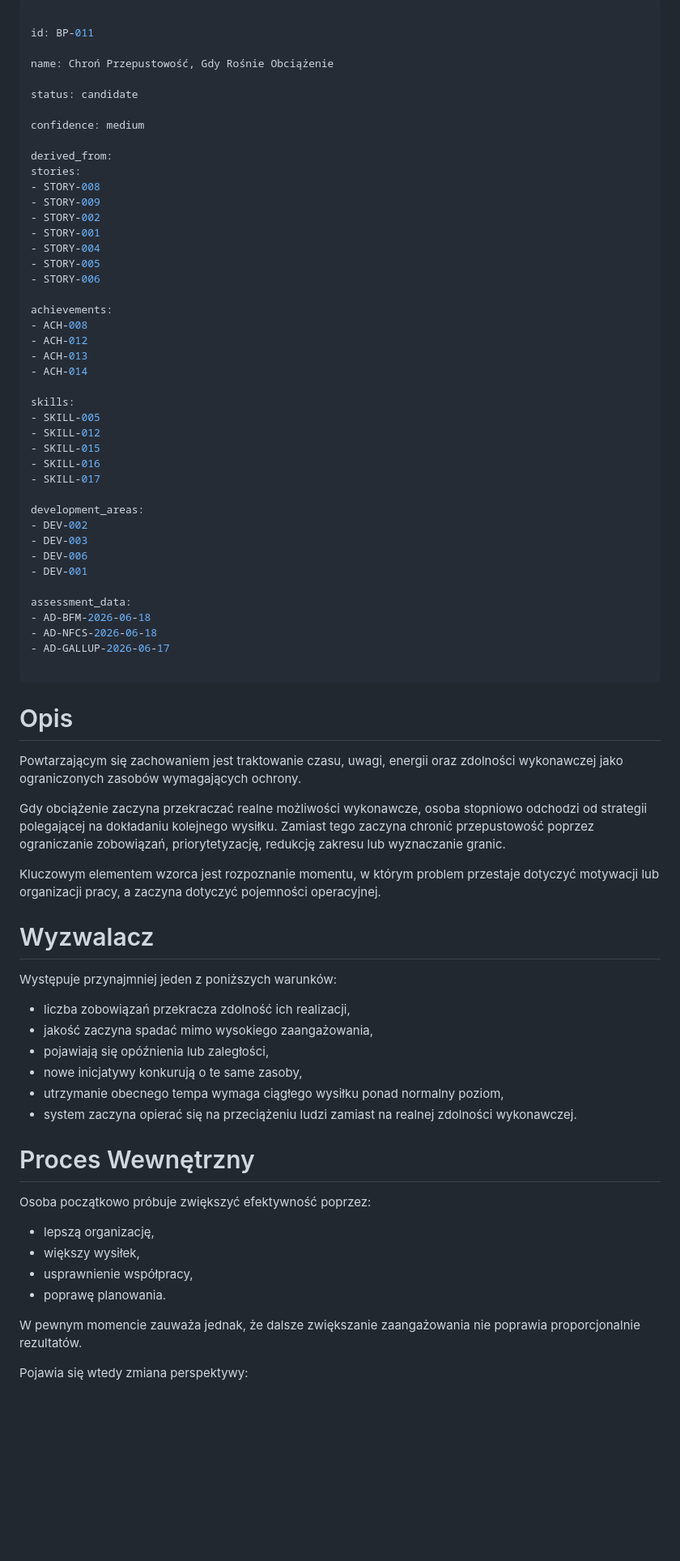
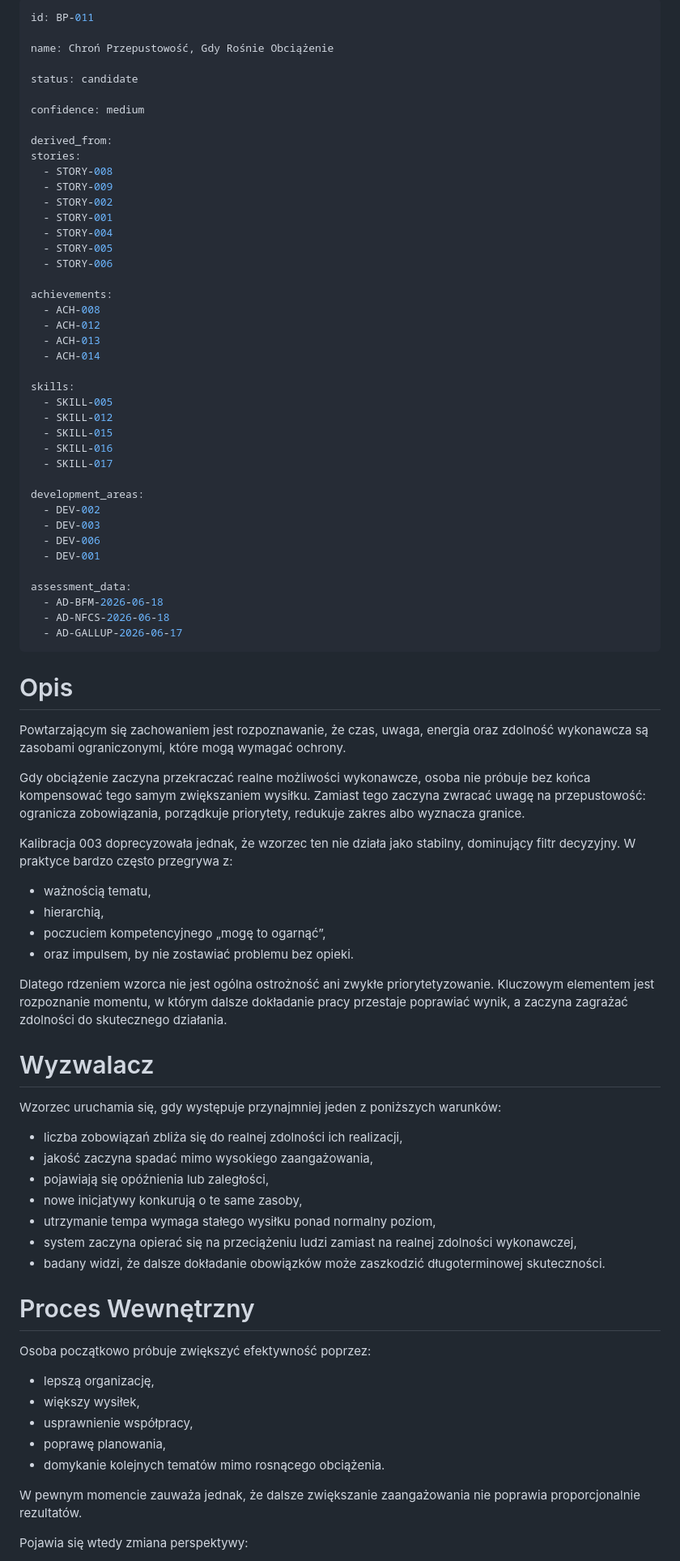
Before and after one commit to Istuification/careervault, a Markdown page: Assessments/Behavioral Patterns/BP-011.md, the part around one of its changes. Shown at 81% size. Rendered like a GitHub page; blank space fills up the shorter version.

```diff
--- a/Assessments/Behavioral Patterns/BP-011.md
+++ b/Assessments/Behavioral Patterns/BP-011.md
@@ -1,5 +1,4 @@
 ---
-
 id: BP-011
 
 name: Chroń Przepustowość, Gdy Rośnie Obciążenie
@@ -10,67 +9,73 @@ confidence: medium
 
 derived_from:
 stories:
-- STORY-008
-- STORY-009
-- STORY-002
-- STORY-001
-- STORY-004
-- STORY-005
-- STORY-006
+  - STORY-008
+  - STORY-009
+  - STORY-002
+  - STORY-001
+  - STORY-004
+  - STORY-005
+  - STORY-006
 
 achievements:
-- ACH-008
-- ACH-012
-- ACH-013
-- ACH-014
+  - ACH-008
+  - ACH-012
+  - ACH-013
+  - ACH-014
 
 skills:
-- SKILL-005
-- SKILL-012
-- SKILL-015
-- SKILL-016
-- SKILL-017
+  - SKILL-005
+  - SKILL-012
+  - SKILL-015
+  - SKILL-016
+  - SKILL-017
 
 development_areas:
-- DEV-002
-- DEV-003
-- DEV-006
-- DEV-001
+  - DEV-002
+  - DEV-003
+  - DEV-006
+  - DEV-001
 
 assessment_data:
-- AD-BFM-2026-06-18
-- AD-NFCS-2026-06-18
-- AD-GALLUP-2026-06-17
-
+  - AD-BFM-2026-06-18
+  - AD-NFCS-2026-06-18
+  - AD-GALLUP-2026-06-17
 ---
 
 # Opis
 
-Powtarzającym się zachowaniem jest traktowanie czasu, uwagi, energii oraz zdolności wykonawczej jako ograniczonych zasobów wymagających ochrony.
+Powtarzającym się zachowaniem jest rozpoznawanie, że czas, uwaga, energia oraz zdolność wykonawcza są zasobami ograniczonymi, które mogą wymagać ochrony.
 
-Gdy obciążenie zaczyna przekraczać realne możliwości wykonawcze, osoba stopniowo odchodzi od strategii polegającej na dokładaniu kolejnego wysiłku. Zamiast tego zaczyna chronić przepustowość poprzez ograniczanie zobowiązań, priorytetyzację, redukcję zakresu lub wyznaczanie granic.
+Gdy obciążenie zaczyna przekraczać realne możliwości wykonawcze, osoba nie próbuje bez końca kompensować tego samym zwiększaniem wysiłku. Zamiast tego zaczyna zwracać uwagę na przepustowość: ogranicza zobowiązania, porządkuje priorytety, redukuje zakres albo wyznacza granice.
 
-Kluczowym elementem wzorca jest rozpoznanie momentu, w którym problem przestaje dotyczyć motywacji lub organizacji pracy, a zaczyna dotyczyć pojemności operacyjnej.
+Kalibracja 003 doprecyzowała jednak, że wzorzec ten nie działa jako stabilny, dominujący filtr decyzyjny. W praktyce bardzo często przegrywa z:
+- ważnością tematu,
+- hierarchią,
+- poczuciem kompetencyjnego „mogę to ogarnąć”,
+- oraz impulsem, by nie zostawiać problemu bez opieki.
+
+Dlatego rdzeniem wzorca nie jest ogólna ostrożność ani zwykłe priorytetyzowanie. Kluczowym elementem jest rozpoznanie momentu, w którym dalsze dokładanie pracy przestaje poprawiać wynik, a zaczyna zagrażać zdolności do skutecznego działania.
 
 # Wyzwalacz
 
-Występuje przynajmniej jeden z poniższych warunków:
+Wzorzec uruchamia się, gdy występuje przynajmniej jeden z poniższych warunków:
 
-* liczba zobowiązań przekracza zdolność ich realizacji,
-* jakość zaczyna spadać mimo wysokiego zaangażowania,
-* pojawiają się opóźnienia lub zaległości,
-* nowe inicjatywy konkurują o te same zasoby,
-* utrzymanie obecnego tempa wymaga ciągłego wysiłku ponad normalny poziom,
-* system zaczyna opierać się na przeciążeniu ludzi zamiast na realnej zdolności wykonawczej.
+- liczba zobowiązań zbliża się do realnej zdolności ich realizacji,
+- jakość zaczyna spadać mimo wysokiego zaangażowania,
+- pojawiają się opóźnienia lub zaległości,
+- nowe inicjatywy konkurują o te same zasoby,
+- utrzymanie tempa wymaga stałego wysiłku ponad normalny poziom,
+- system zaczyna opierać się na przeciążeniu ludzi zamiast na realnej zdolności wykonawczej,
+- badany widzi, że dalsze dokładanie obowiązków może zaszkodzić długoterminowej skuteczności.
 
 # Proces Wewnętrzny
 
 Osoba początkowo próbuje zwiększyć efektywność poprzez:
-
-* lepszą organizację,
-* większy wysiłek,
-* usprawnienie współpracy,
-* poprawę planowania.
+- lepszą organizację,
+- większy wysiłek,
+- usprawnienie współpracy,
+- poprawę planowania,
+- domykanie kolejnych tematów mimo rosnącego obciążenia.
 
 W pewnym momencie zauważa jednak, że dalsze zwiększanie zaangażowania nie poprawia proporcjonalnie rezultatów.
 
```
Also changed, not shown: other parts of Assessments/Behavioral Patterns/BP-011.md (+62 -53 lines).
